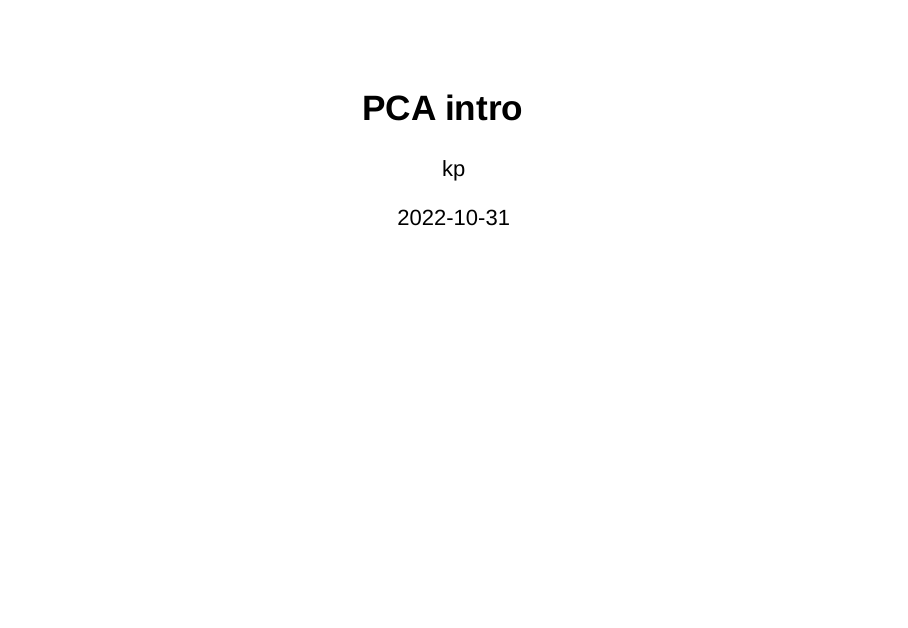
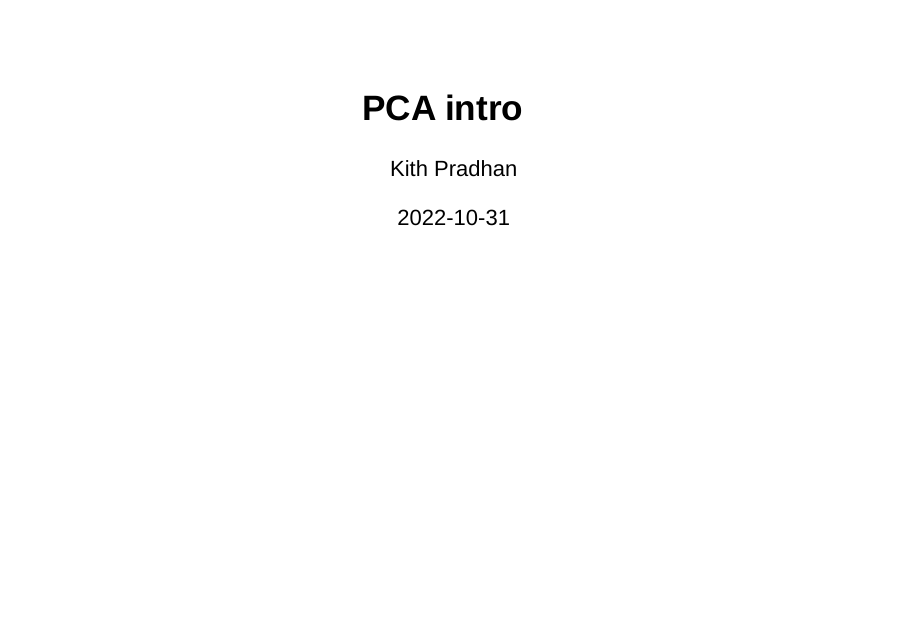
Before and after one commit to kithpradhan/pca_tut, an R Markdown document (pcaslides.Rmd): page 1 of 22. Rendered offline with R 4.5, knitr and Pandoc, with nearby package versions; drawn as Slidy slides in place of the format the file asks for; code that draws random numbers runs with fixed seeds of ours.

Commit message:
changed name and test push

```diff
--- a/pcaslides.Rmd
+++ b/pcaslides.Rmd
@@ -1,6 +1,6 @@
 ---
 title: "PCA intro"
-author: "kp"
+author: "Kith Pradhan"
 date: "2022-10-31"
 output:
     ioslides_presentation:
```
